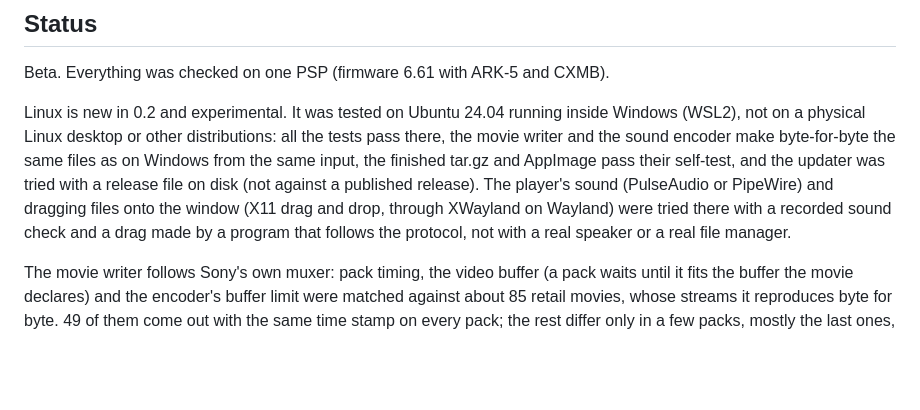
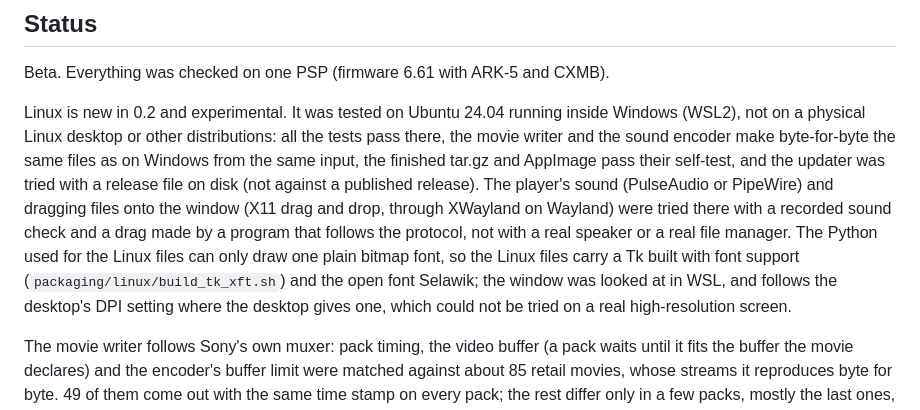
Before and after one commit to Mr-Shizzy/PMF-Studio, a Markdown page: README.md, the part around the change. Rendered like a GitHub page; blank space fills up the shorter version.

```diff
--- a/README.md
+++ b/README.md
@@ -53,6 +53,7 @@ Linux is new in 0.2 and experimental. It was tested on Ubuntu 24.04 running insi
 distributions: all the tests pass there, the movie writer and the sound encoder make byte-for-byte the same files as on Windows from the same
 input, the finished tar.gz and AppImage pass their self-test, and the updater was tried with a release file on disk (not against a published
 release). The player's sound (PulseAudio or PipeWire) and dragging files onto the window (X11 drag and drop, through XWayland on Wayland) were tried there with a recorded sound check and a drag made by a program that follows the protocol, not with a real speaker or a real file manager.
+The Python used for the Linux files can only draw one plain bitmap font, so the Linux files carry a Tk built with font support (`packaging/linux/build_tk_xft.sh`) and the open font Selawik; the window was looked at in WSL, and follows the desktop's DPI setting where the desktop gives one, which could not be tried on a real high-resolution screen.
 
 The movie writer follows Sony's own muxer: pack timing, the video buffer (a pack waits until it fits the buffer the movie declares) and
 the encoder's buffer limit were matched against about 85 retail movies, whose streams it reproduces byte for byte. 49 of them come out with
```
Also changed, not shown: docs/screenshots/shrink.png, 15 other files.
